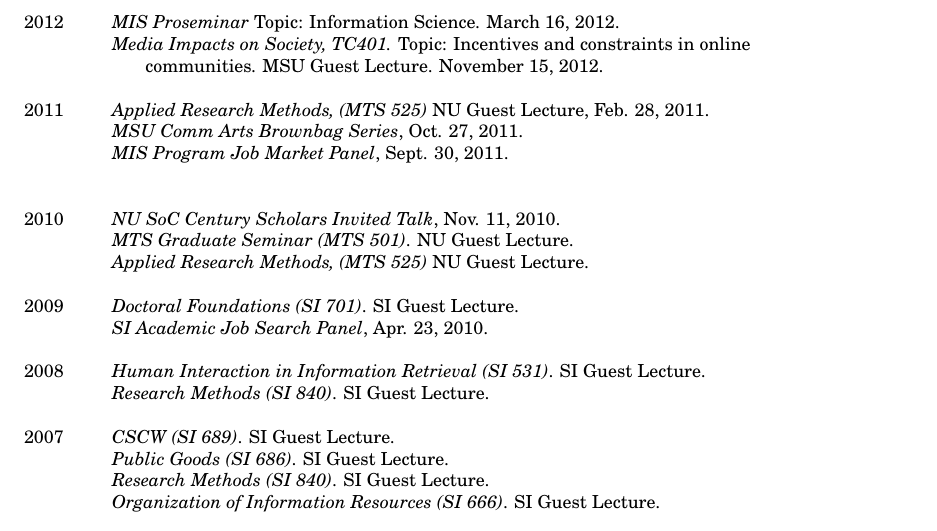
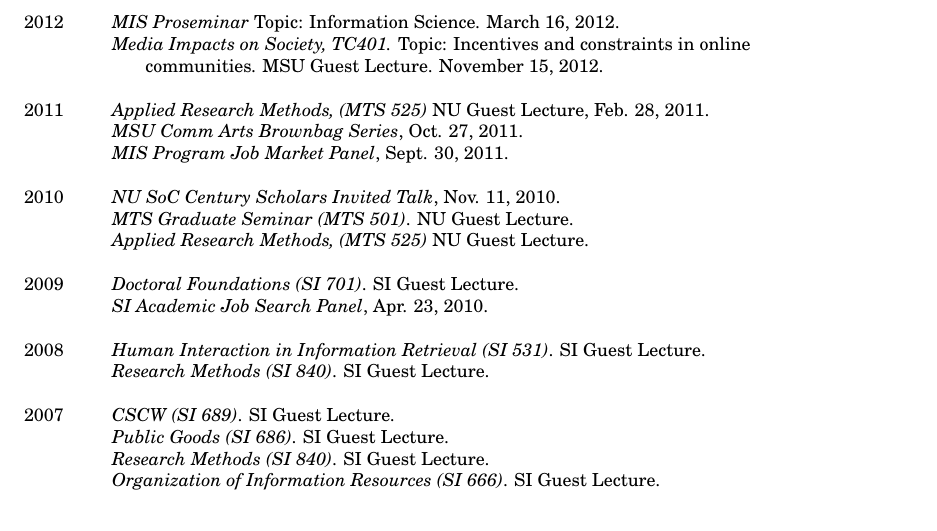
Before and after one commit to bierdoctor/bierdoctor.github.io, a LaTeX CV (vita/vitaEJR.tex): part of page 6 of 9, cut so that both start at the same text. Compiled offline with pdfLaTeX.

Commit message:
fixed some extra space between lines that shouldn't be there

```diff
--- a/vita/vitaEJR.tex
+++ b/vita/vitaEJR.tex
@@ -328,7 +328,7 @@
 
 2011 \hspace{0.3in}\= \emph{Applied Research Methods, (MTS 525)} NU Guest Lecture, Feb. 28, 2011. \\
 \> \emph{MSU Comm Arts Brownbag Series}, Oct. 27, 2011. \\
-\> \emph{MIS Program Job Market Panel}, Sept. 30, 2011. \\\\\\
+\> \emph{MIS Program Job Market Panel}, Sept. 30, 2011. \\\\
 
 2010 \hspace{0.3in}\= \emph{NU SoC Century Scholars Invited Talk}, Nov. 11, 2010. \\
 \> \emph{MTS Graduate Seminar (MTS 501)}. NU Guest Lecture. \\
```
Also changed, not shown: vita/vitaEJR.pdf, 2 other files.
